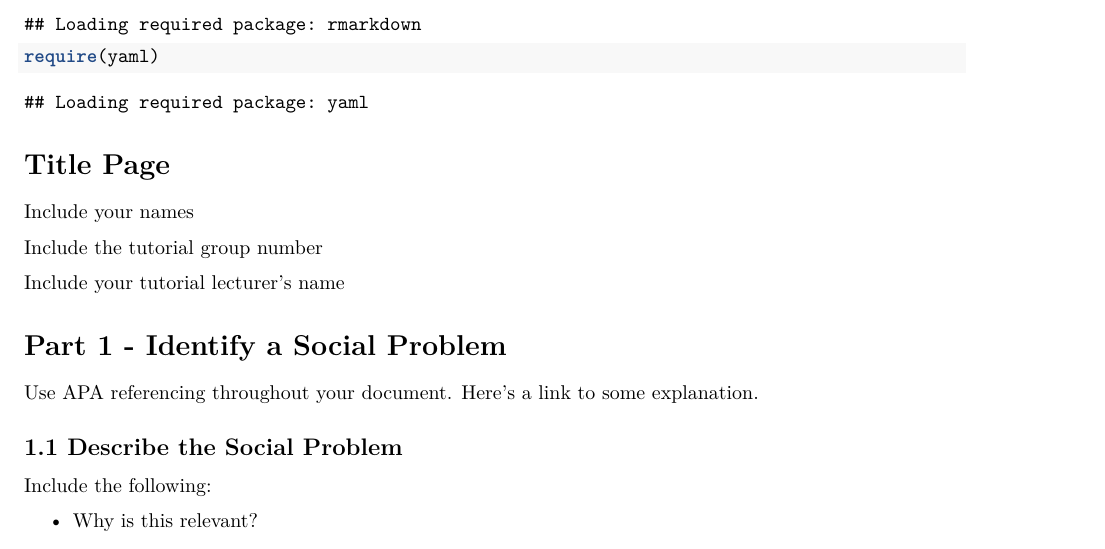
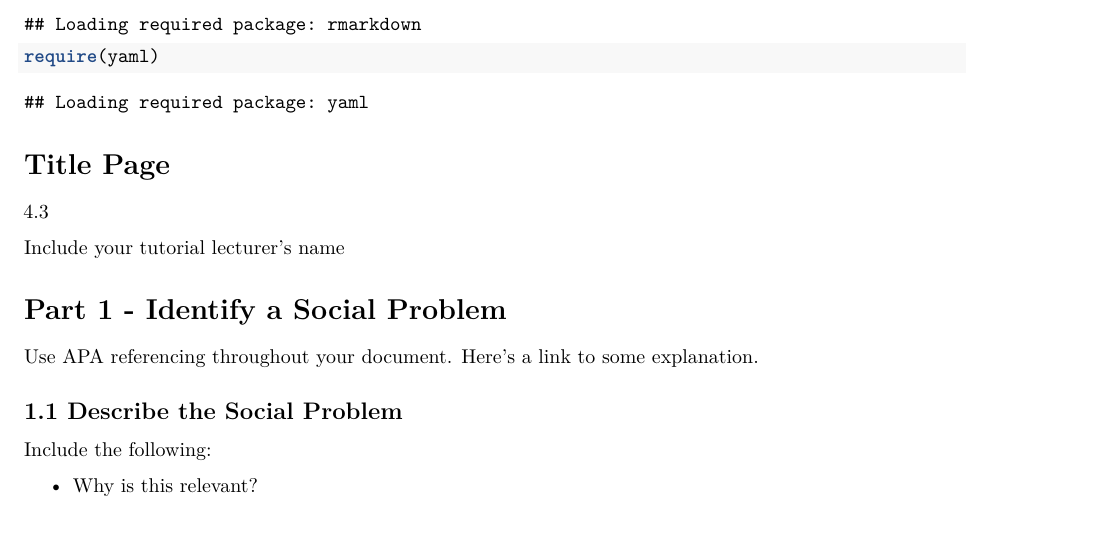
Before and after one commit to OLHHRuyten/Air-pollution-and-health-4.3-NL, an R Markdown document (Template_Assignment.Rmd): part of page 1 of 4, cut so that both start at the same text. Rendered offline with R 4.5, knitr and Pandoc, then LaTeX, with nearby package versions.

Commit message:
Update Template_Assignment.Rmd

```diff
--- a/Template_Assignment.Rmd
+++ b/Template_Assignment.Rmd
@@ -21,13 +21,13 @@ require(yaml)
 
 # Title Page
 
-Include your names
 
-Include the tutorial group number
+4.3
 
 Include your tutorial lecturer's name
 
 # Part 1 - Identify a Social Problem
+
 
 Use APA referencing throughout your document. [Here's a link to some explanation.](https://www.mendeley.com/guides/apa-citation-guide/)
 
```
